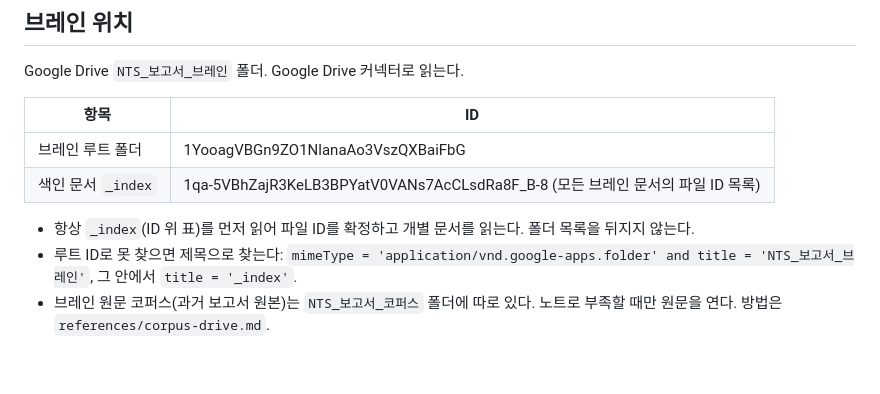
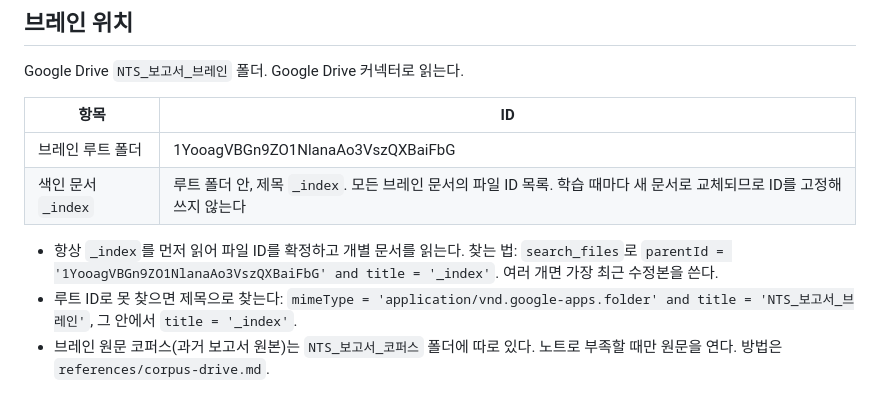
Before and after one commit to kmskr2000-tech/gaejosik-maker, a Markdown page: skills/nts-planning-report/SKILL.md, the part around the change. Drawn GitHub-style; blank space fills up the shorter version.

```diff
--- a/skills/nts-planning-report/SKILL.md
+++ b/skills/nts-planning-report/SKILL.md
@@ -16,9 +16,9 @@ Google Drive `NTS_보고서_브레인` 폴더. Google Drive 커넥터로 읽는
 | 항목 | ID |
 |---|---|
 | 브레인 루트 폴더 | 1YooagVBGn9ZO1NlanaAo3VszQXBaiFbG |
-| 색인 문서 `_index` | 1qa-5VBhZajR3KeLB3BPYatV0VANs7AcCLsdRa8F_B-8 (모든 브레인 문서의 파일 ID 목록) |
+| 색인 문서 `_index` | 루트 폴더 안, 제목 `_index`. 모든 브레인 문서의 파일 ID 목록. 학습 때마다 새 문서로 교체되므로 ID를 고정해 쓰지 않는다 |
 
-- 항상 `_index`(ID 위 표)를 먼저 읽어 파일 ID를 확정하고 개별 문서를 읽는다. 폴더 목록을 뒤지지 않는다.
+- 항상 `_index`를 먼저 읽어 파일 ID를 확정하고 개별 문서를 읽는다. 찾는 법: `search_files`로 `parentId = '1YooagVBGn9ZO1NlanaAo3VszQXBaiFbG' and title = '_index'`. 여러 개면 가장 최근 수정본을 쓴다.
 - 루트 ID로 못 찾으면 제목으로 찾는다: `mimeType = 'application/vnd.google-apps.folder' and title = 'NTS_보고서_브레인'`, 그 안에서 `title = '_index'`.
 - 브레인 원문 코퍼스(과거 보고서 원본)는 `NTS_보고서_코퍼스` 폴더에 따로 있다. 노트로 부족할 때만 원문을 연다. 방법은 `references/corpus-drive.md`.
 
```
Also changed, not shown: skills/report-brain-learn/SKILL.md (+2 -2 lines).
